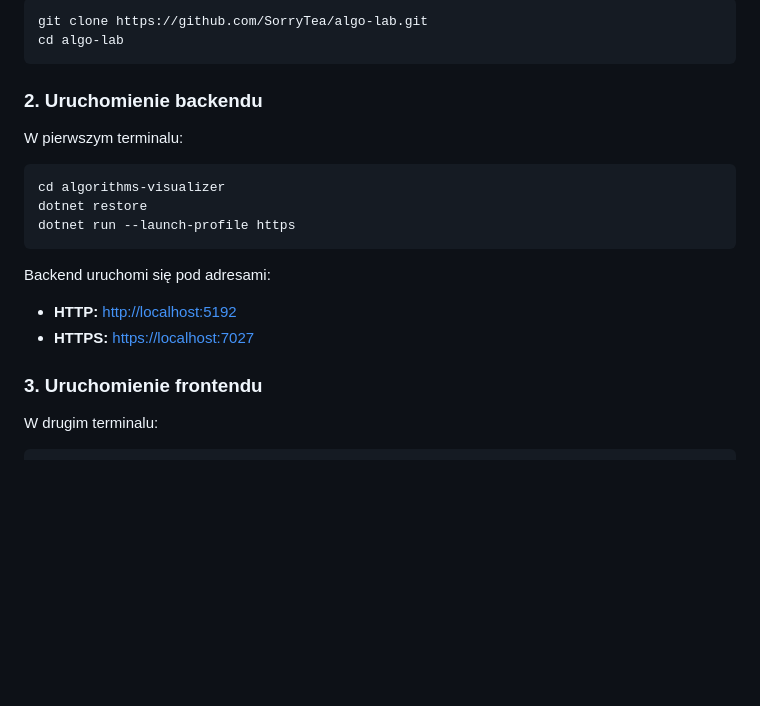
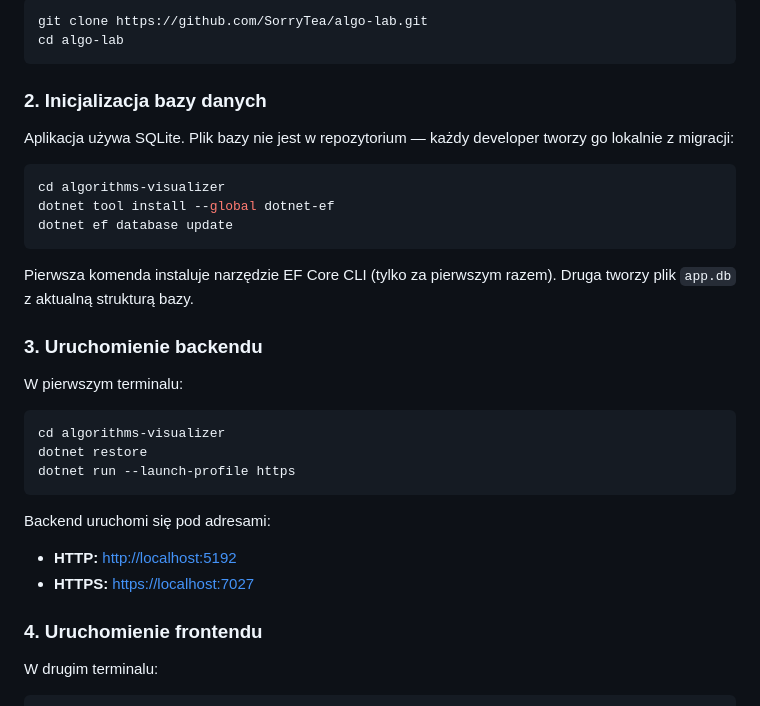
Before and after one commit to SorryTea/algo-lab, a Markdown page: README.md, the part around the change. Drawn GitHub-style; blank space fills up the shorter version.

Commit message:
docs: add database initialization step to setup instructions

````diff
--- a/README.md
+++ b/README.md
@@ -71,7 +71,19 @@ git clone https://github.com/SorryTea/algo-lab.git
 cd algo-lab
 ```
 
-### 2. Uruchomienie backendu
+### 2. Inicjalizacja bazy danych
+
+Aplikacja używa SQLite. Plik bazy nie jest w repozytorium — każdy developer tworzy go lokalnie z migracji:
+
+```bash
+cd algorithms-visualizer
+dotnet tool install --global dotnet-ef
+dotnet ef database update
+```
+
+Pierwsza komenda instaluje narzędzie EF Core CLI (tylko za pierwszym razem). Druga tworzy plik `app.db` z aktualną strukturą bazy.
+
+### 3. Uruchomienie backendu
 
 W pierwszym terminalu:
 
@@ -86,7 +98,7 @@ Backend uruchomi się pod adresami:
 - **HTTP:** <http://localhost:5192>
 - **HTTPS:** <https://localhost:7027>
 
-### 3. Uruchomienie frontendu
+### 4. Uruchomienie frontendu
 
 W drugim terminalu:
 
````
